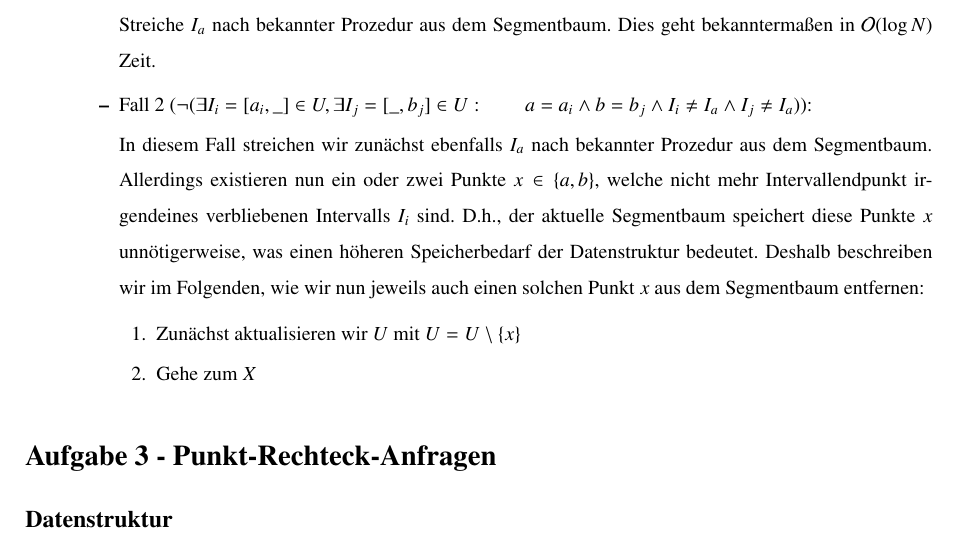
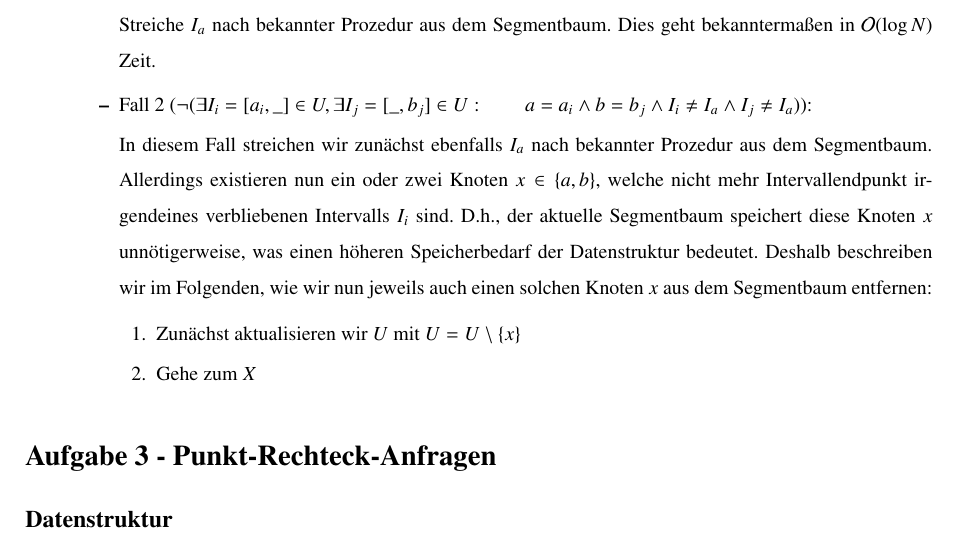
Before and after one commit to simonkoennecke/yagt, a LaTeX problem sheet (uebungen/blatt08/blatt08.tex): part of page 4 of 7, cut so that both start at the same text. Compiled offline with pdfLaTeX.

Commit message:
change "Punkt" to "Knoten"

```diff
--- a/uebungen/blatt08/blatt08.tex
+++ b/uebungen/blatt08/blatt08.tex
@@ -254,10 +254,10 @@ Zum \textbf{Streichen} eines Intervalls $I_a = [a,b]$ aus dem Segmentbaum gehen
 	\item Fall 2 ($\neg(\exists I_i = [a_i, \_] \in U, \exists I_j = [\_, b_j] \in U: \qquad a = a_i \wedge b = b_j \wedge I_i \neq I_a \wedge I_j \neq I_a )$):
 
 	In diesem Fall streichen wir zunächst ebenfalls $I_a$ nach bekannter Prozedur aus dem Segmentbaum.
-	Allerdings existieren nun ein oder zwei Punkte $x \in \{a,b\}$, welche nicht mehr Intervallendpunkt
+	Allerdings existieren nun ein oder zwei Knoten $x \in \{a,b\}$, welche nicht mehr Intervallendpunkt
 	irgendeines verbliebenen Intervalls $I_i$ sind. D.h., der aktuelle Segmentbaum speichert diese
-	Punkte $x$ unnötigerweise, was einen höheren Speicherbedarf der Datenstruktur bedeutet.
-	Deshalb beschreiben wir im Folgenden, wie wir nun jeweils auch einen solchen Punkt $x$ aus dem Segmentbaum
+	Knoten $x$ unnötigerweise, was einen höheren Speicherbedarf der Datenstruktur bedeutet.
+	Deshalb beschreiben wir im Folgenden, wie wir nun jeweils auch einen solchen Knoten $x$ aus dem Segmentbaum
 	entfernen:
 
 	\begin{enumerate}
```
